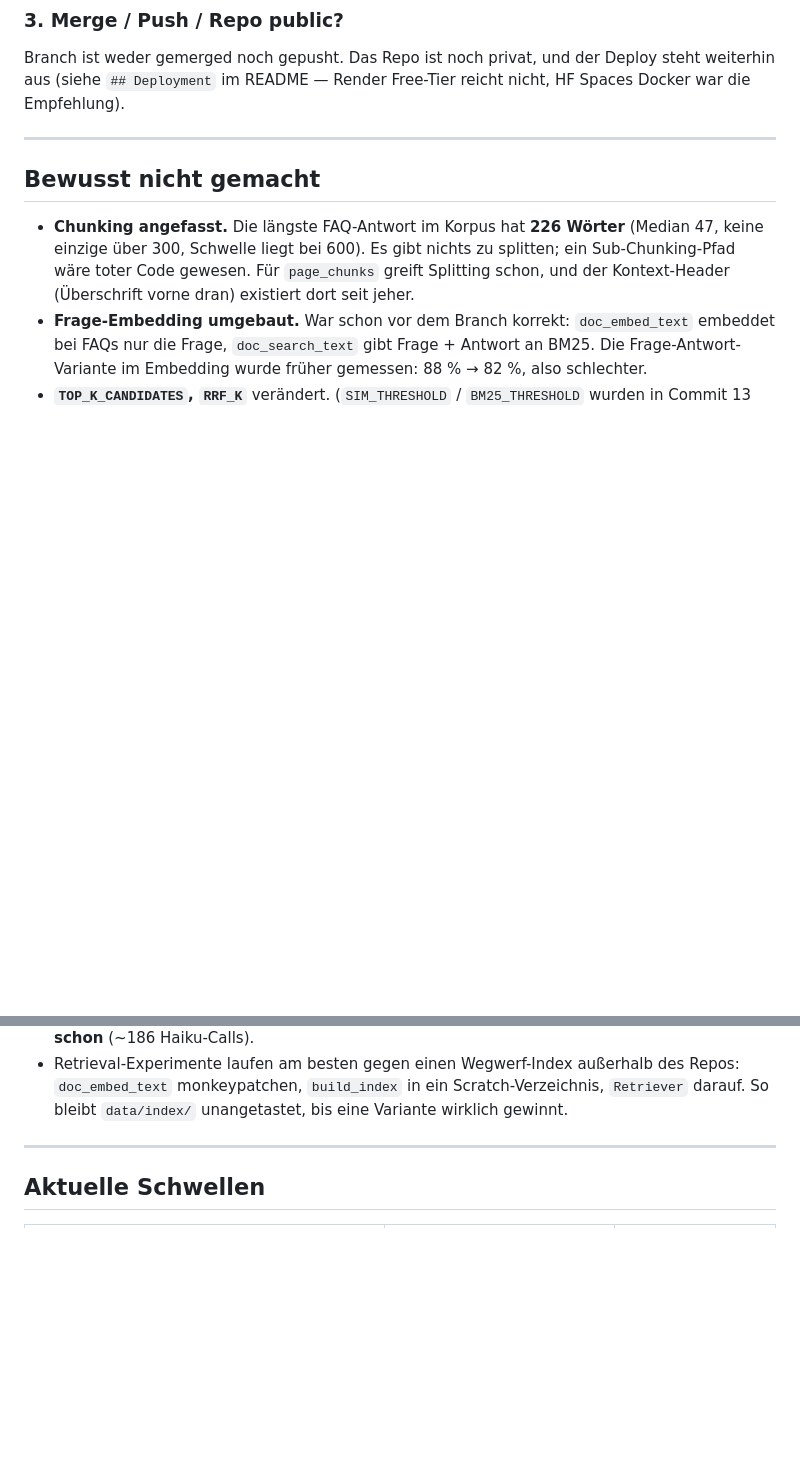
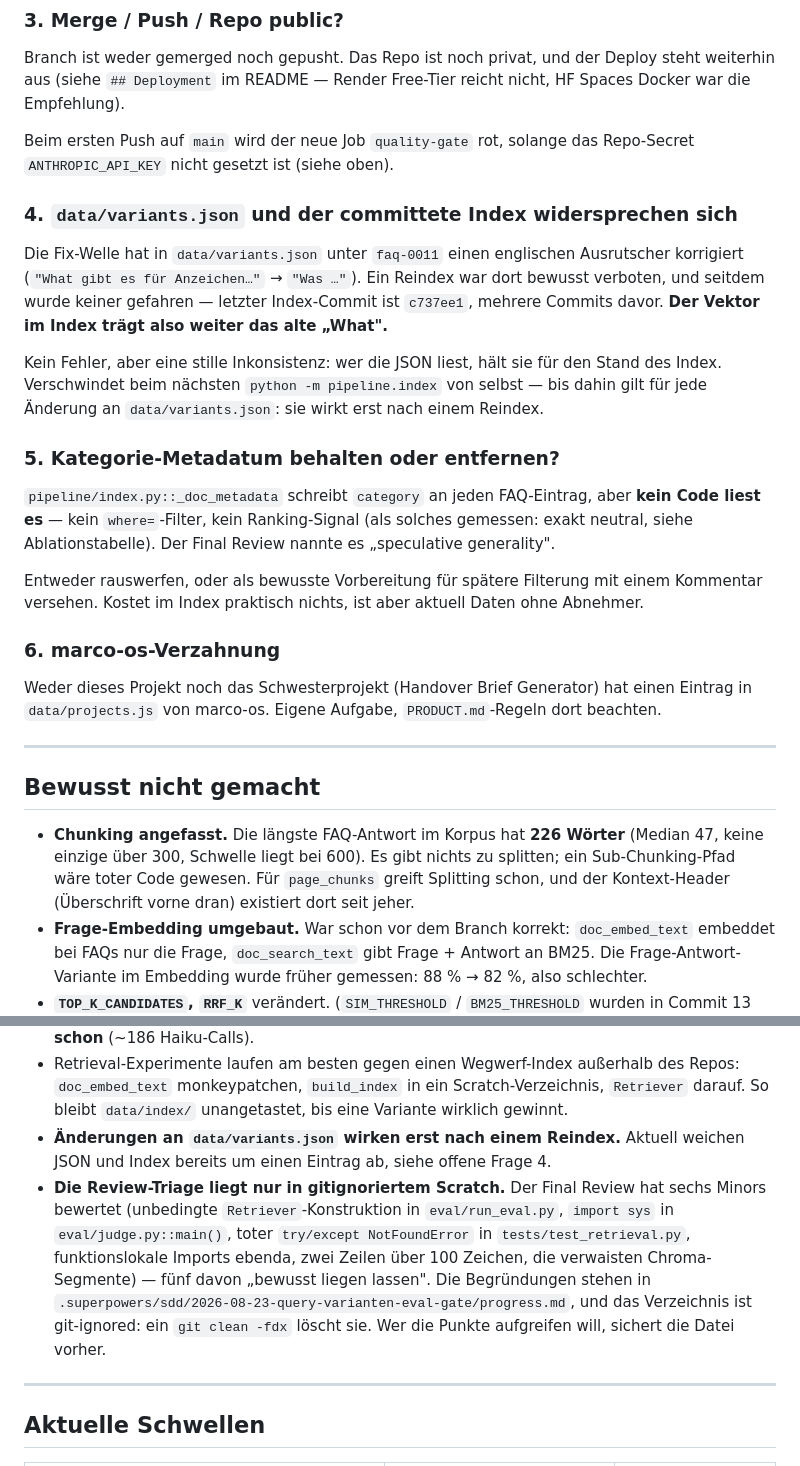
Before and after one commit to marco-stang/chrono24-chatbot, a Markdown page: HANDOVER-query-varianten-eval-gate.md, 2 parts joined by grey strips. GitHub-like rendering; blank space fills up the shorter version.

Commit message:
docs: fehlende offene Punkte im Handover ergaenzt
Vier Luecken geschlossen, die beim ersten Schreiben durchgerutscht sind:

- data/variants.json und der committete Index widersprechen sich: der
  faq-0011-Typofix ist in der JSON, aber nie reindiziert worden. Wirkt
  erst beim naechsten pipeline.index-Lauf.
- Kategorie-Metadatum wird geschrieben, aber von keinem Code gelesen -
  behalten oder entfernen ist eine offene Entscheidung.
- marco-os-Verzahnung fehlt fuer dieses und das Schwesterprojekt.
- Die Triage der sechs Review-Minors liegt nur in gitignoriertem Scratch
  und ueberlebt kein git clean -fdx.

Co-Authored-By: Claude Opus 5 <noreply@anthropic.com>

```diff
--- a/HANDOVER-query-varianten-eval-gate.md
+++ b/HANDOVER-query-varianten-eval-gate.md
@@ -119,6 +119,34 @@ Branch ist weder gemerged noch gepusht. Das Repo ist noch privat, und der Deploy
 weiterhin aus (siehe `## Deployment` im README — Render Free-Tier reicht nicht, HF Spaces
 Docker war die Empfehlung).
 
+Beim ersten Push auf `main` wird der neue Job `quality-gate` rot, solange das Repo-Secret
+`ANTHROPIC_API_KEY` nicht gesetzt ist (siehe oben).
+
+### 4. `data/variants.json` und der committete Index widersprechen sich
+
+Die Fix-Welle hat in `data/variants.json` unter `faq-0011` einen englischen Ausrutscher
+korrigiert (`"What gibt es für Anzeichen…"` → `"Was …"`). Ein Reindex war dort bewusst
+verboten, und seitdem wurde keiner gefahren — letzter Index-Commit ist `c737ee1`, mehrere
+Commits davor. **Der Vektor im Index trägt also weiter das alte „What".**
+
+Kein Fehler, aber eine stille Inkonsistenz: wer die JSON liest, hält sie für den Stand des
+Index. Verschwindet beim nächsten `python -m pipeline.index` von selbst — bis dahin gilt
+für jede Änderung an `data/variants.json`: sie wirkt erst nach einem Reindex.
+
+### 5. Kategorie-Metadatum behalten oder entfernen?
+
+`pipeline/index.py::_doc_metadata` schreibt `category` an jeden FAQ-Eintrag, aber **kein
+Code liest es** — kein `where=`-Filter, kein Ranking-Signal (als solches gemessen: exakt
+neutral, siehe Ablationstabelle). Der Final Review nannte es „speculative generality".
+
+Entweder rauswerfen, oder als bewusste Vorbereitung für spätere Filterung mit einem
+Kommentar versehen. Kostet im Index praktisch nichts, ist aber aktuell Daten ohne Abnehmer.
+
+### 6. marco-os-Verzahnung
+
+Weder dieses Projekt noch das Schwesterprojekt (Handover Brief Generator) hat einen Eintrag
+in `data/projects.js` von marco-os. Eigene Aufgabe, `PRODUCT.md`-Regeln dort beachten.
+
 ---
 
 ## Bewusst nicht gemacht
@@ -154,6 +182,16 @@ Docker war die Empfehlung).
 - Retrieval-Experimente laufen am besten gegen einen Wegwerf-Index außerhalb des Repos:
   `doc_embed_text` monkeypatchen, `build_index` in ein Scratch-Verzeichnis, `Retriever`
   darauf. So bleibt `data/index/` unangetastet, bis eine Variante wirklich gewinnt.
+- **Änderungen an `data/variants.json` wirken erst nach einem Reindex.** Aktuell weichen
+  JSON und Index bereits um einen Eintrag ab, siehe offene Frage 4.
+- **Die Review-Triage liegt nur in gitignoriertem Scratch.** Der Final Review hat sechs
+  Minors bewertet (unbedingte `Retriever`-Konstruktion in `eval/run_eval.py`, `import sys`
+  in `eval/judge.py::main()`, toter `try/except NotFoundError` in `tests/test_retrieval.py`,
+  funktionslokale Imports ebenda, zwei Zeilen über 100 Zeichen, die verwaisten
+  Chroma-Segmente) — fünf davon „bewusst liegen lassen". Die Begründungen stehen in
+  `.superpowers/sdd/2026-08-23-query-varianten-eval-gate/progress.md`, und das Verzeichnis
+  ist git-ignored: ein `git clean -fdx` löscht sie. Wer die Punkte aufgreifen will, sichert
+  die Datei vorher.
 
 ---
 
```
